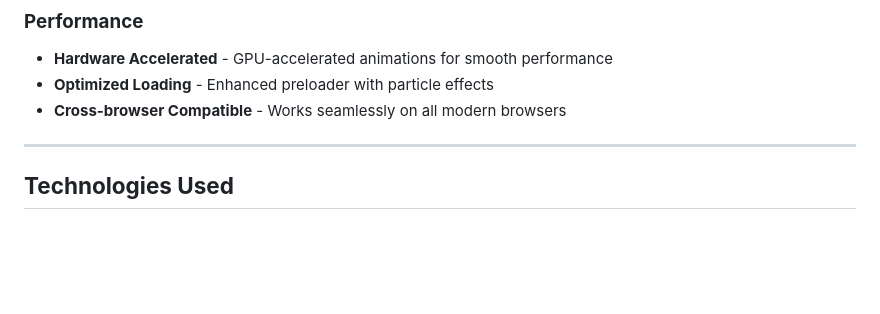
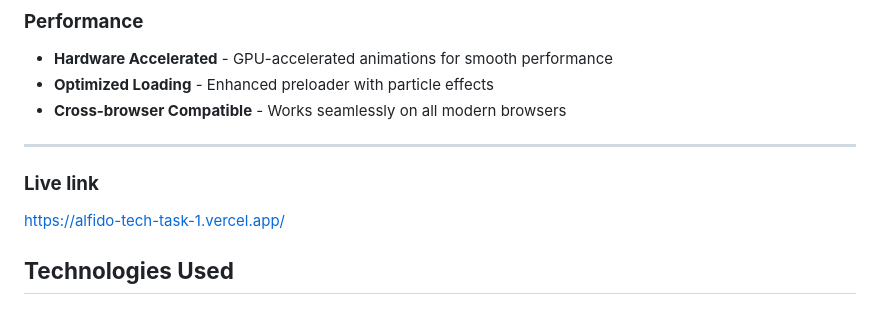
Before and after one commit to Vasantjv-2005/ALFIDO-TECH-TASK-1, a Markdown page: README.md, the part around the change. GitHub-like rendering; blank space fills up the shorter version.

Commit message:
Add live link to project in README
Added a live link to the project in the README.

```diff
--- a/README.md
+++ b/README.md
@@ -38,6 +38,9 @@ This portfolio website represents my expertise in frontend development, featurin
 - **Cross-browser Compatible** - Works seamlessly on all modern browsers
 
 ---
+
+### **Live link**
+https://alfido-tech-task-1.vercel.app/
 
 ## **Technologies Used**
 
```
